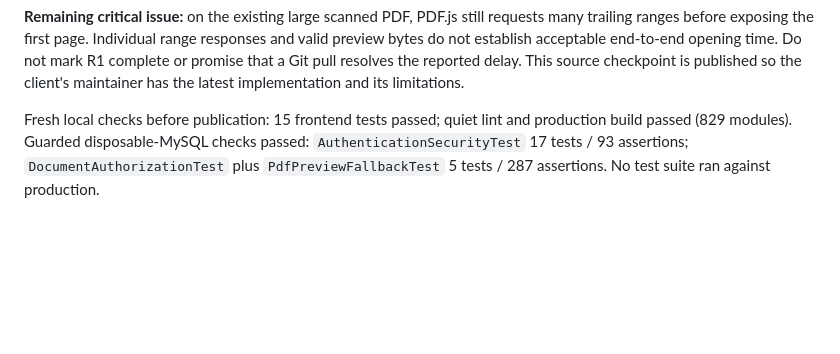
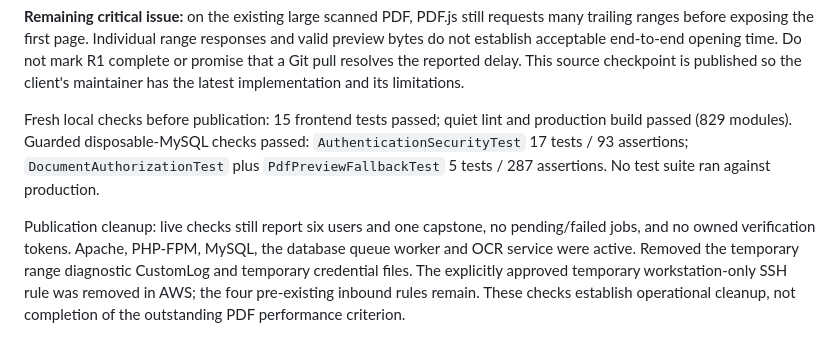
Before and after one commit to tfsephyy/AcadeX, a Markdown page: docs/ACADEX_PROGRESS.md, the part around the change. Drawn GitHub-style; blank space fills up the shorter version.

Commit message:
Record release cleanup and final service checks

```diff
--- a/docs/ACADEX_PROGRESS.md
+++ b/docs/ACADEX_PROGRESS.md
@@ -306,3 +306,5 @@ The viewer now starts with explicit authenticated 1 MiB requests and mounts near
 **Remaining critical issue:** on the existing large scanned PDF, PDF.js still requests many trailing ranges before exposing the first page. Individual range responses and valid preview bytes do not establish acceptable end-to-end opening time. Do not mark R1 complete or promise that a Git pull resolves the reported delay. This source checkpoint is published so the client's maintainer has the latest implementation and its limitations.
 
 Fresh local checks before publication: 15 frontend tests passed; quiet lint and production build passed (829 modules). Guarded disposable-MySQL checks passed: `AuthenticationSecurityTest` 17 tests / 93 assertions; `DocumentAuthorizationTest` plus `PdfPreviewFallbackTest` 5 tests / 287 assertions. No test suite ran against production.
+
+Publication cleanup: live checks still report six users and one capstone, no pending/failed jobs, and no owned verification tokens. Apache, PHP-FPM, MySQL, the database queue worker and OCR service were active. Removed the temporary range diagnostic CustomLog and temporary credential files. The explicitly approved temporary workstation-only SSH rule was removed in AWS; the four pre-existing inbound rules remain. These checks establish operational cleanup, not completion of the outstanding PDF performance criterion.
```
